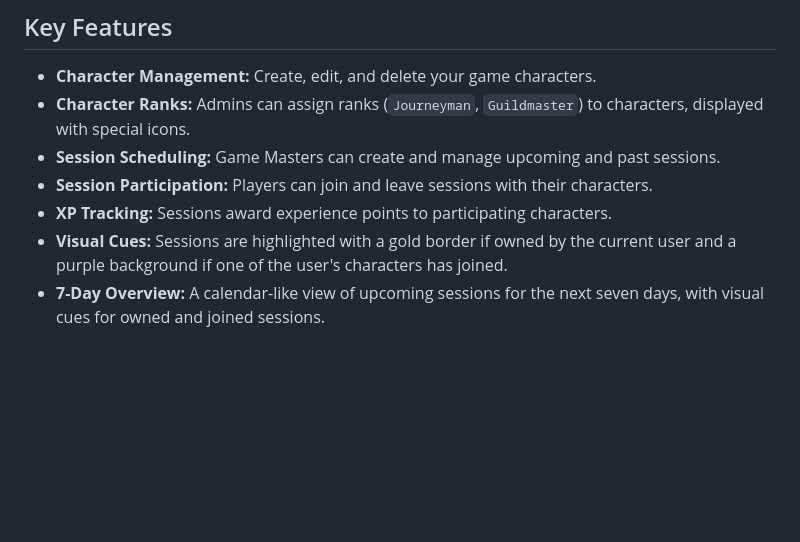
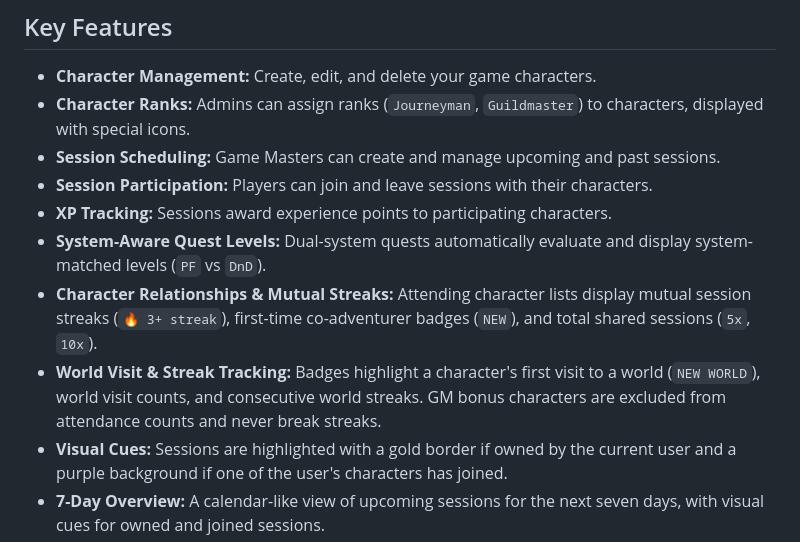
Before and after one commit to Zorth/void-guild, a Markdown page: README.md, the part around the change. GitHub-like rendering; blank space fills up the shorter version.

Commit message:
doc: update

```diff
--- a/README.md
+++ b/README.md
@@ -11,6 +11,9 @@
 *   **Session Scheduling:** Game Masters can create and manage upcoming and past sessions.
 *   **Session Participation:** Players can join and leave sessions with their characters.
 *   **XP Tracking:** Sessions award experience points to participating characters.
+*   **System-Aware Quest Levels:** Dual-system quests automatically evaluate and display system-matched levels (`PF` vs `DnD`).
+*   **Character Relationships & Mutual Streaks:** Attending character lists display mutual session streaks (`🔥 3+ streak`), first-time co-adventurer badges (`NEW`), and total shared sessions (`5x`, `10x`).
+*   **World Visit & Streak Tracking:** Badges highlight a character's first visit to a world (`NEW WORLD`), world visit counts, and consecutive world streaks. GM bonus characters are excluded from attendance counts and never break streaks.
 *   **Visual Cues:** Sessions are highlighted with a gold border if owned by the current user and a purple background if one of the user's characters has joined.
 *   **7-Day Overview:** A calendar-like view of upcoming sessions for the next seven days, with visual cues for owned and joined sessions.
 *   **Character Website Links:** Characters can have an associated website link, editable by the owner and visible to all in session details.
```
